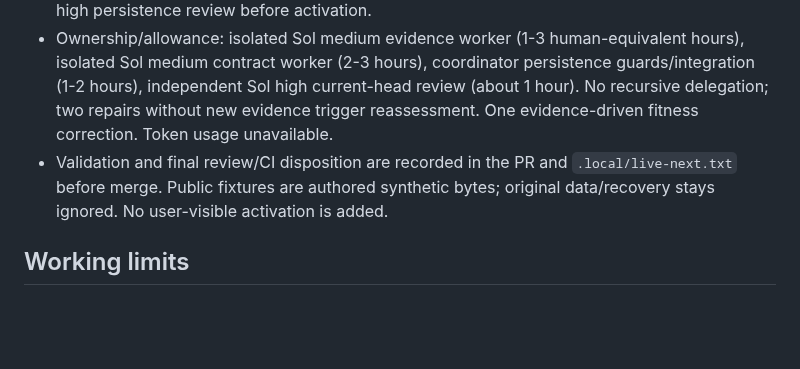
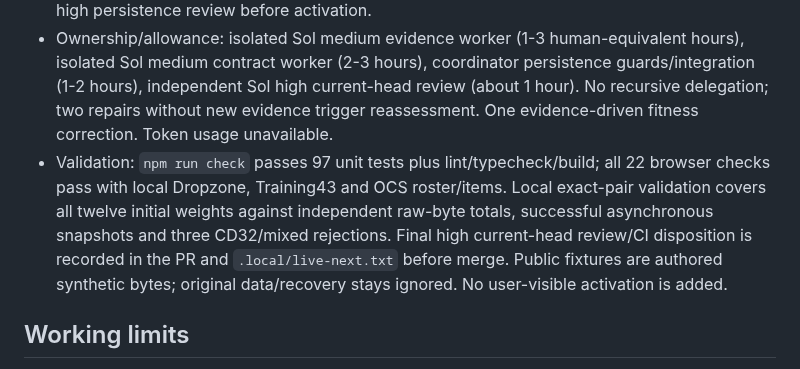
Before and after one commit to derekrivers/HiredGuns, a Markdown page: STATUS.md, the part around the change. Drawn GitHub-style; blank space fills up the shorter version.

Commit message:
Record integrated contract and recovery validation

```diff
--- a/STATUS.md
+++ b/STATUS.md
@@ -9,7 +9,7 @@ Main through PR #9 (`a275cb2`) provides four views, control reassignment, naviga
 - `initializeOriginalTeam` rehashes both complete local sources, rederives fields and accepts only the exact OCS roster/item pair. Four explicit distinct canonical choices retain order; initial fitness resets to 65535, equipment clears, thirty carried slots and ten separate actions are independent copies, and initial weight is source-derived. The synthetic constructor grants no verified authority.
 - No alive/control/extraction/occupancy/environment state is invented. `docs/live-character-contract.md` describes proposed future world ownership, explicit legacy migration and exact local source reload before atomic recovery. That design is unimplemented and needs separate high persistence review before activation.
 - Ownership/allowance: isolated Sol medium evidence worker (1-3 human-equivalent hours), isolated Sol medium contract worker (2-3 hours), coordinator persistence guards/integration (1-2 hours), independent Sol high current-head review (about 1 hour). No recursive delegation; two repairs without new evidence trigger reassessment. One evidence-driven fitness correction. Token usage unavailable.
-- Validation and final review/CI disposition are recorded in the PR and `.local/live-next.txt` before merge. Public fixtures are authored synthetic bytes; original data/recovery stays ignored. No user-visible activation is added.
+- Validation: `npm run check` passes 97 unit tests plus lint/typecheck/build; all 22 browser checks pass with local Dropzone, Training43 and OCS roster/items. Local exact-pair validation covers all twelve initial weights against independent raw-byte totals, successful asynchronous snapshots and three CD32/mixed rejections. Final high current-head review/CI disposition is recorded in the PR and `.local/live-next.txt` before merge. Public fixtures are authored synthetic bytes; original data/recovery stays ignored. No user-visible activation is added.
 
 ## Working limits
 
```
